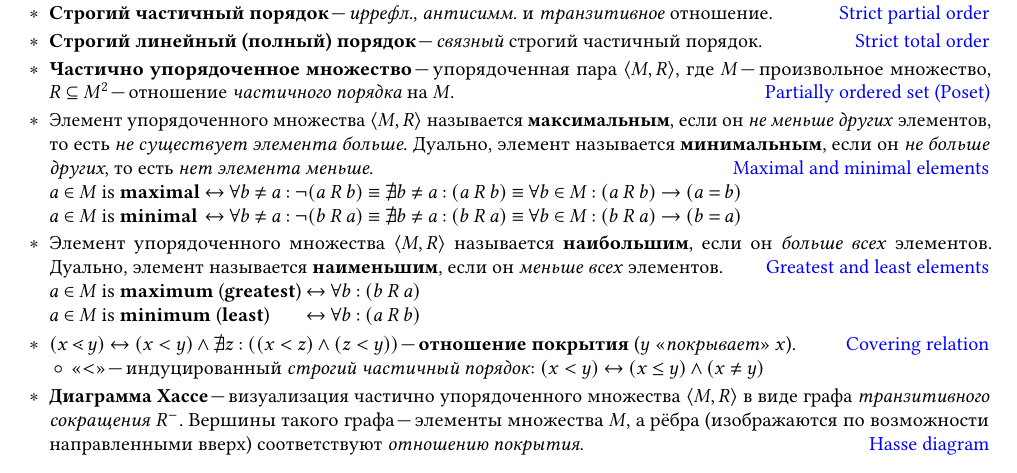
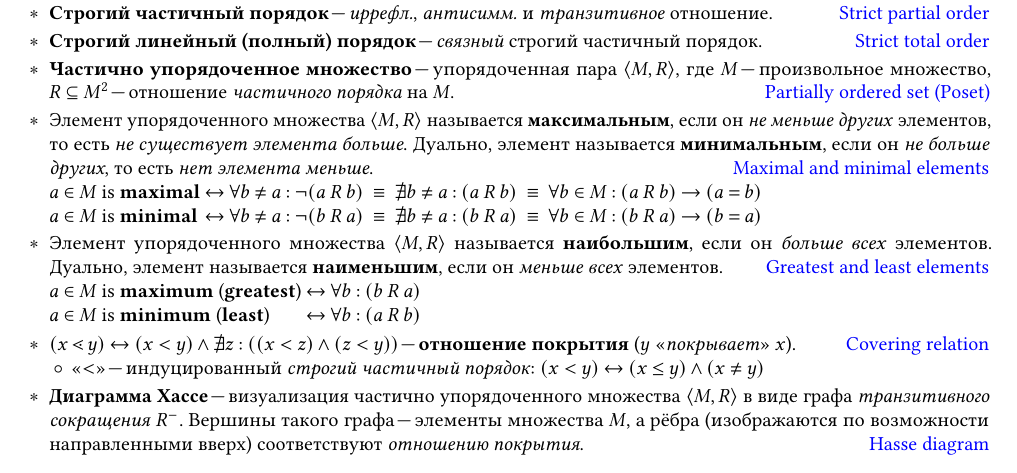
Before and after one commit to Lipen/discrete-math-course, a LaTeX document (cheat2.tex): part of page 2 of 4, cut so that both start at the same text. Compiled offline with pdfLaTeX.

Commit message:
Increase space

```diff
--- a/cheat2.tex
+++ b/cheat2.tex
@@ -239,13 +239,13 @@
     $\begin{WithArrows}[format=lClClCl, jot=0pt]
         a \in M \text{ is \textbf{maximal}}
         & \iff & \forall b \neq a : \neg (a \rel b)
-        & \equiv & \nexists b \neq a : (a \rel b)
-        & \equiv & \forall b \in M : (a \rel b) \implies (a = b)
+        & ~\equiv~ & \nexists b \neq a : (a \rel b)
+        & ~\equiv~ & \forall b \in M : (a \rel b) \implies (a = b)
         \\
         a \in M \text{ is \textbf{minimal}}
         & \iff & \forall b \neq a : \neg (b \rel a)
-        & \equiv & \nexists b \neq a : (b \rel a)
-        & \equiv & \forall b \in M : (b \rel a) \implies (b = a)
+        & ~\equiv~ & \nexists b \neq a : (b \rel a)
+        & ~\equiv~ & \forall b \in M : (b \rel a) \implies (b = a)
     \end{WithArrows}$
 
     \item Элемент упорядоченного множества $\Pair{M, R}$ называется \textbf{наибольшим}, если он \textit{больше всех} элементов.
```
